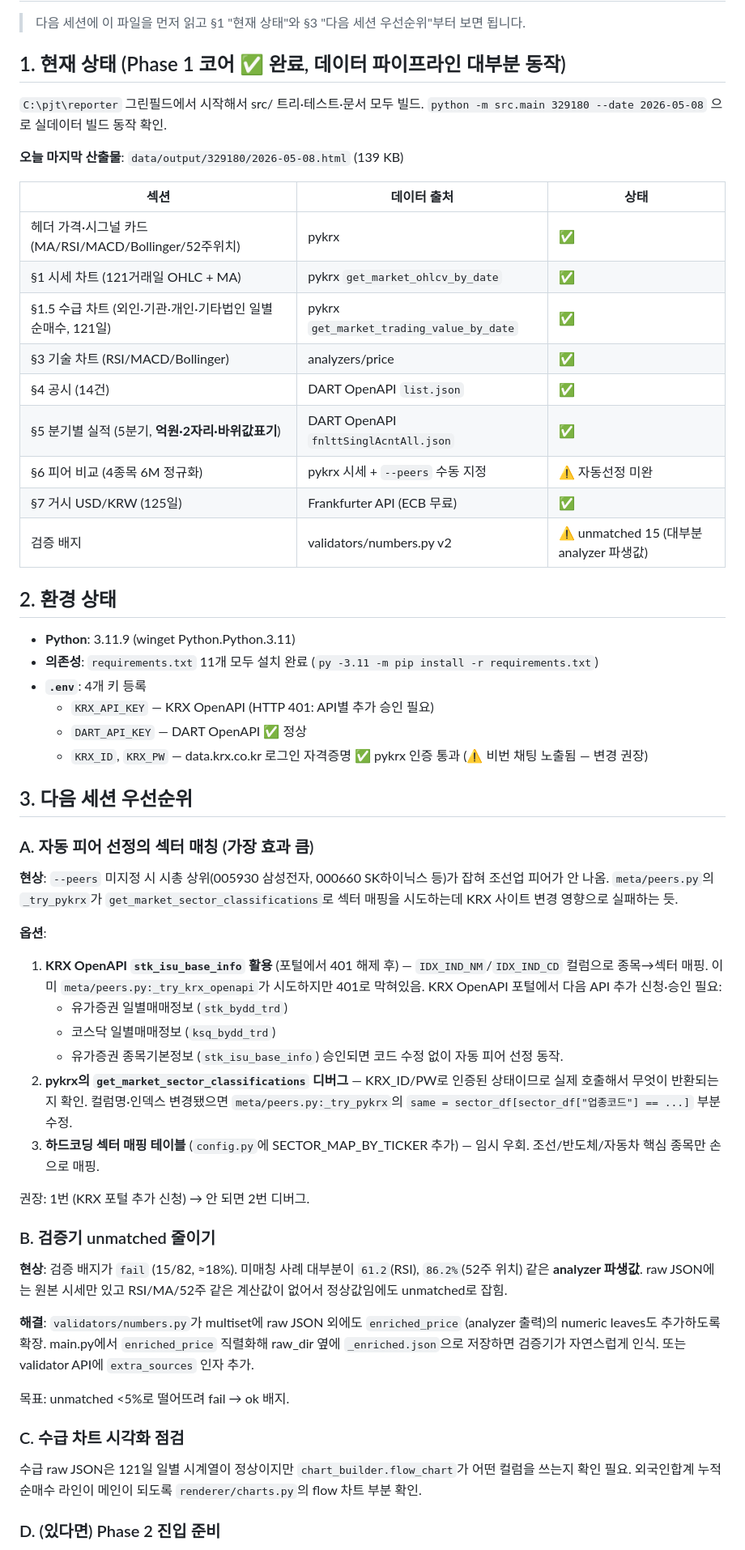
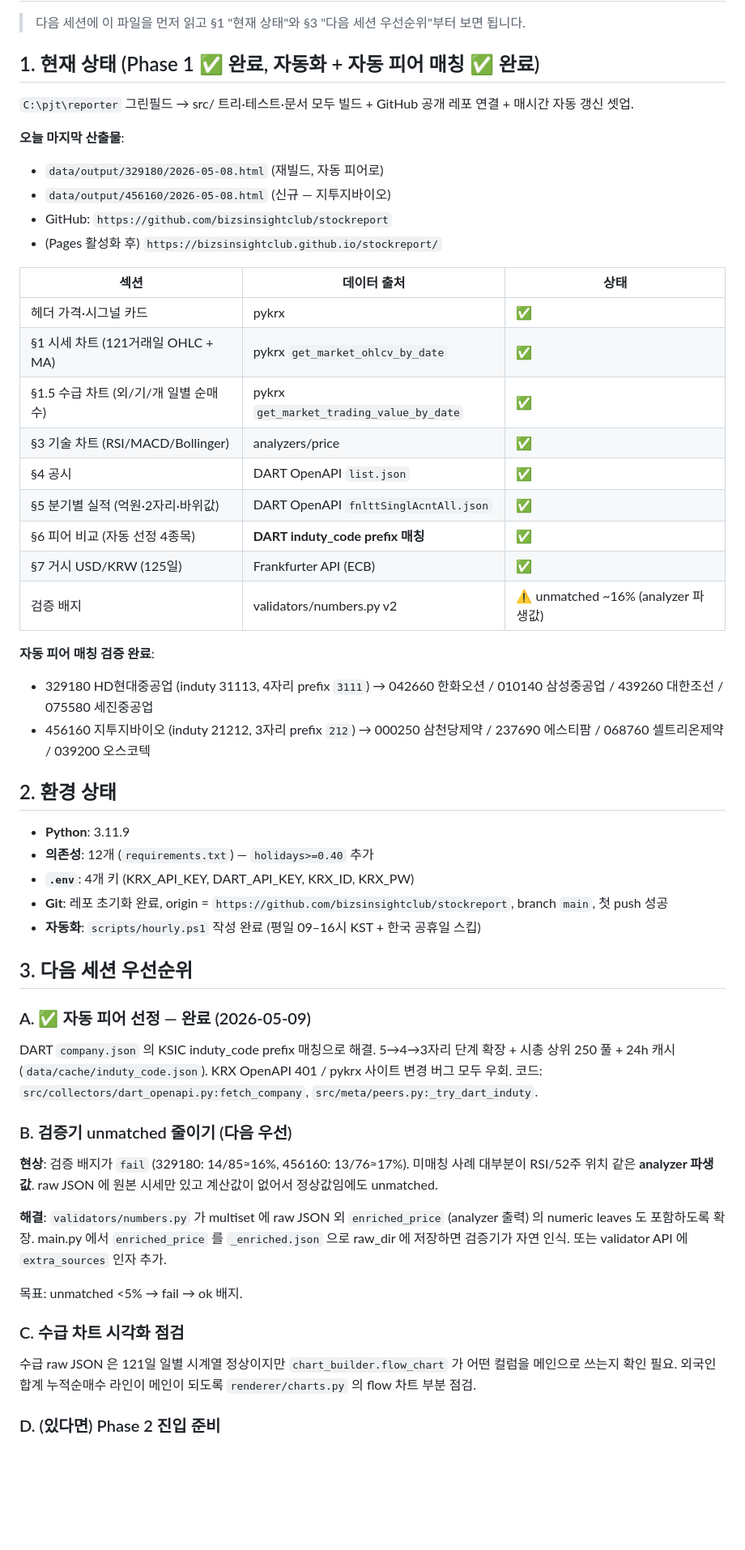
Before and after one commit to bizsinsightclub/stockreport, a Markdown page: progress.md, the part around one of its changes. Shown at 81% size. Drawn GitHub-style; blank space fills up the shorter version.

```diff
--- a/progress.md
+++ b/progress.md
@@ -2,61 +2,58 @@
 
 > 다음 세션에 이 파일을 먼저 읽고 §1 "현재 상태"와 §3 "다음 세션 우선순위"부터 보면 됩니다.
 
-## 1. 현재 상태 (Phase 1 코어 ✅ 완료, 데이터 파이프라인 대부분 동작)
+## 1. 현재 상태 (Phase 1 ✅ 완료, 자동화 + 자동 피어 매칭 ✅ 완료)
 
-`C:\pjt\reporter` 그린필드에서 시작해서 src/ 트리·테스트·문서 모두 빌드. `python -m src.main 329180 --date 2026-05-08` 으로 실데이터 빌드 동작 확인.
+`C:\pjt\reporter` 그린필드 → src/ 트리·테스트·문서 모두 빌드 + GitHub 공개 레포 연결 + 매시간 자동 갱신 셋업.
 
-**오늘 마지막 산출물**: `data/output/329180/2026-05-08.html` (139 KB)
+**오늘 마지막 산출물**:
+- `data/output/329180/2026-05-08.html` (재빌드, 자동 피어로)
+- `data/output/456160/2026-05-08.html` (신규 — 지투지바이오)
+- GitHub: `https://github.com/bizsinsightclub/stockreport`
+- (Pages 활성화 후) `https://bizsinsightclub.github.io/stockreport/`
 
 | 섹션 | 데이터 출처 | 상태 |
 |---|---|---|
-| 헤더 가격·시그널 카드 (MA/RSI/MACD/Bollinger/52주위치) | pykrx | ✅ |
+| 헤더 가격·시그널 카드 | pykrx | ✅ |
 | §1 시세 차트 (121거래일 OHLC + MA) | pykrx `get_market_ohlcv_by_date` | ✅ |
-| §1.5 수급 차트 (외인·기관·개인·기타법인 일별 순매수, 121일) | pykrx `get_market_trading_value_by_date` | ✅ |
+| §1.5 수급 차트 (외/기/개 일별 순매수) | pykrx `get_market_trading_value_by_date` | ✅ |
 | §3 기술 차트 (RSI/MACD/Bollinger) | analyzers/price | ✅ |
-| §4 공시 (14건) | DART OpenAPI `list.json` | ✅ |
-| §5 분기별 실적 (5분기, **억원·2자리·바위값표기**) | DART OpenAPI `fnlttSinglAcntAll.json` | ✅ |
-| §6 피어 비교 (4종목 6M 정규화) | pykrx 시세 + `--peers` 수동 지정 | ⚠ 자동선정 미완 |
-| §7 거시 USD/KRW (125일) | Frankfurter API (ECB 무료) | ✅ |
-| 검증 배지 | validators/numbers.py v2 | ⚠ unmatched 15 (대부분 analyzer 파생값) |
+| §4 공시 | DART OpenAPI `list.json` | ✅ |
+| §5 분기별 실적 (억원·2자리·바위값) | DART OpenAPI `fnlttSinglAcntAll.json` | ✅ |
+| §6 피어 비교 (자동 선정 4종목) | **DART induty_code prefix 매칭** | ✅ |
+| §7 거시 USD/KRW (125일) | Frankfurter API (ECB) | ✅ |
+| 검증 배지 | validators/numbers.py v2 | ⚠ unmatched ~16% (analyzer 파생값) |
+
+**자동 피어 매칭 검증 완료**:
+- 329180 HD현대중공업 (induty 31113, 4자리 prefix `3111`)
+  → 042660 한화오션 / 010140 삼성중공업 / 439260 대한조선 / 075580 세진중공업
+- 456160 지투지바이오 (induty 21212, 3자리 prefix `212`)
+  → 000250 삼천당제약 / 237690 에스티팜 / 068760 셀트리온제약 / 039200 오스코텍
 
 ## 2. 환경 상태
 
-- **Python**: 3.11.9 (winget Python.Python.3.11)
-- **의존성**: `requirements.txt` 11개 모두 설치 완료 (`py -3.11 -m pip install -r requirements.txt`)
-- **`.env`**: 4개 키 등록
-  - `KRX_API_KEY` — KRX OpenAPI (HTTP 401: API별 추가 승인 필요)
-  - `DART_API_KEY` — DART OpenAPI ✅ 정상
-  - `KRX_ID`, `KRX_PW` — data.krx.co.kr 로그인 자격증명 ✅ pykrx 인증 통과 (⚠ 비번 채팅 노출됨 — 변경 권장)
+- **Python**: 3.11.9
+- **의존성**: 12개 (`requirements.txt`) — `holidays>=0.40` 추가
+- **`.env`**: 4개 키 (KRX_API_KEY, DART_API_KEY, KRX_ID, KRX_PW)
+- **Git**: 레포 초기화 완료, origin = `https://github.com/bizsinsightclub/stockreport`, branch `main`, 첫 push 성공
+- **자동화**: `scripts/hourly.ps1` 작성 완료 (평일 09–16시 KST + 한국 공휴일 스킵)
 
 ## 3. 다음 세션 우선순위
 
-### A. 자동 피어 선정의 섹터 매칭 (가장 효과 큼)
+### A. ✅ 자동 피어 선정 — 완료 (2026-05-09)
+DART `company.json` 의 KSIC induty_code prefix 매칭으로 해결. 5→4→3자리 단계 확장 + 시총 상위 250 풀 + 24h 캐시 (`data/cache/induty_code.json`). KRX OpenAPI 401 / pykrx 사이트 변경 버그 모두 우회. 코드: `src/collectors/dart_openapi.py:fetch_company`, `src/meta/peers.py:_try_dart_induty`.
 
-**현상**: `--peers` 미지정 시 시총 상위(005930 삼성전자, 000660 SK하이닉스 등)가 잡혀 조선업 피어가 안 나옴. `meta/peers.py`의 `_try_pykrx`가 `get_market_sector_classifications`로 섹터 매핑을 시도하는데 KRX 사이트 변경 영향으로 실패하는 듯.
+### B. 검증기 unmatched 줄이기 (다음 우선)
 
-**옵션**:
-1. **KRX OpenAPI `stk_isu_base_info` 활용** (포털에서 401 해제 후) — `IDX_IND_NM`/`IDX_IND_CD` 컬럼으로 종목→섹터 매핑. 이미 `meta/peers.py:_try_krx_openapi`가 시도하지만 401로 막혀있음. KRX OpenAPI 포털에서 다음 API 추가 신청·승인 필요:
-   - 유가증권 일별매매정보 (`stk_bydd_trd`)
-   - 코스닥 일별매매정보 (`ksq_bydd_trd`)
-   - 유가증권 종목기본정보 (`stk_isu_base_info`)
-   승인되면 코드 수정 없이 자동 피어 선정 동작.
-2. **pykrx의 `get_market_sector_classifications` 디버그** — KRX_ID/PW로 인증된 상태이므로 실제 호출해서 무엇이 반환되는지 확인. 컬럼명·인덱스 변경됐으면 `meta/peers.py:_try_pykrx`의 `same = sector_df[sector_df["업종코드"] == ...]` 부분 수정.
-3. **하드코딩 섹터 매핑 테이블** (`config.py`에 SECTOR_MAP_BY_TICKER 추가) — 임시 우회. 조선/반도체/자동차 핵심 종목만 손으로 매핑.
+**현상**: 검증 배지가 `fail` (329180: 14/85≈16%, 456160: 13/76≈17%). 미매칭 사례 대부분이 RSI/52주 위치 같은 **analyzer 파생값**. raw JSON 에 원본 시세만 있고 계산값이 없어서 정상값임에도 unmatched.
 
-권장: 1번 (KRX 포털 추가 신청) → 안 되면 2번 디버그.
+**해결**: `validators/numbers.py` 가 multiset 에 raw JSON 외 `enriched_price` (analyzer 출력) 의 numeric leaves 도 포함하도록 확장. main.py 에서 `enriched_price` 를 `_enriched.json` 으로 raw_dir 에 저장하면 검증기가 자연 인식. 또는 validator API 에 `extra_sources` 인자 추가.
 
-### B. 검증기 unmatched 줄이기
-
-**현상**: 검증 배지가 `fail` (15/82, ≈18%). 미매칭 사례 대부분이 `61.2`(RSI), `86.2%`(52주 위치) 같은 **analyzer 파생값**. raw JSON에는 원본 시세만 있고 RSI/MA/52주 같은 계산값이 없어서 정상값임에도 unmatched로 잡힘.
-
-**해결**: `validators/numbers.py`가 multiset에 raw JSON 외에도 `enriched_price` (analyzer 출력)의 numeric leaves도 추가하도록 확장. main.py에서 `enriched_price` 직렬화해 raw_dir 옆에 `_enriched.json`으로 저장하면 검증기가 자연스럽게 인식. 또는 validator API에 `extra_sources` 인자 추가.
-
-목표: unmatched <5%로 떨어뜨려 fail → ok 배지.
+목표: unmatched <5% → fail → ok 배지.
 
 ### C. 수급 차트 시각화 점검
 
-수급 raw JSON은 121일 일별 시계열이 정상이지만 `chart_builder.flow_chart`가 어떤 컬럼을 쓰는지 확인 필요. 외국인합계 누적순매수 라인이 메인이 되도록 `renderer/charts.py`의 flow 차트 부분 확인.
+수급 raw JSON 은 121일 일별 시계열 정상이지만 `chart_builder.flow_chart` 가 어떤 컬럼을 메인으로 쓰는지 확인 필요. 외국인합계 누적순매수 라인이 메인이 되도록 `renderer/charts.py` 의 flow 차트 부분 점검.
 
 ### D. (있다면) Phase 2 진입 준비
 
```
Also changed, not shown: other parts of progress.md (+40 -27 lines), CLAUDE.md (+21 -4 lines), HANDOFF.md (+2 -1 lines).
